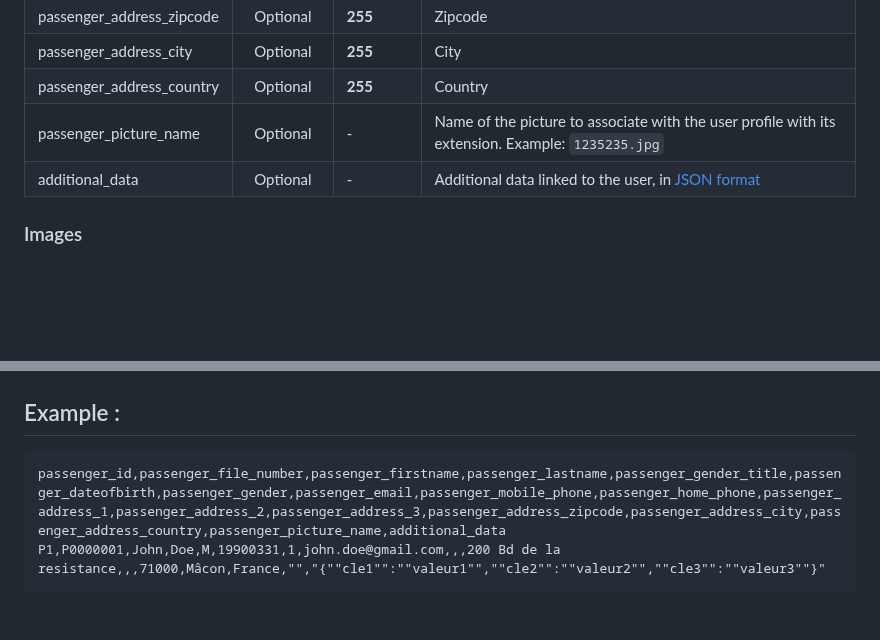
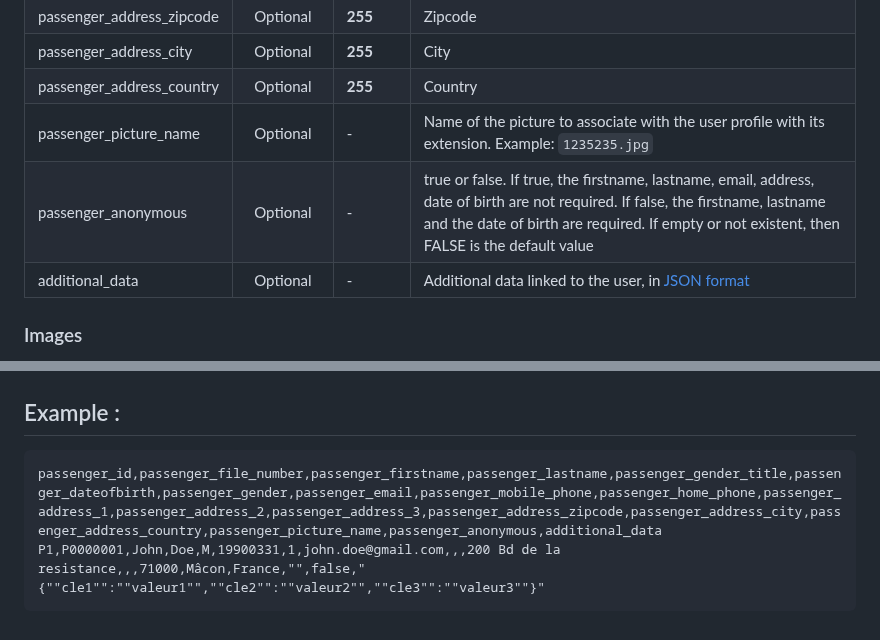
Before and after one commit to ubitransports/gpfs, a Markdown page: src/en/passengers.txt.md, 2 parts joined by grey strips. Drawn GitHub-style; blank space fills up the shorter version.

````diff
--- a/src/en/passengers.txt.md
+++ b/src/en/passengers.txt.md
@@ -29,6 +29,7 @@ This file contains information concerning users who can use the transport networ
 | passenger_address_city    |  Optional       |  **255** | City                                                                                              |
 | passenger_address_country |  Optional       |  **255** | Country                                                                                           |
 | passenger_picture_name    |  Optional       |   -  | Name of the picture to associate with the user profile with its extension. Example: `1235235.jpg` |
+| passenger_anonymous       |  Optional       |   -  | true or false. If true, the firstname, lastname, email, address, date of birth are not required. If false, the firstname, lastname and the date of birth are required. If empty or not existent, then FALSE is the default value |
 | additional_data           |  Optional       |   -  | Additional data linked to the user, in [JSON format](types.html#JSON)                             |
 
 ### Images
@@ -45,6 +46,6 @@ The content of the key and the value must be an **alphanumeric character** strin
 
 ## Example :
 ```
-passenger_id,passenger_file_number,passenger_firstname,passenger_lastname,passenger_gender_title,passenger_dateofbirth,passenger_gender,passenger_email,passenger_mobile_phone,passenger_home_phone,passenger_address_1,passenger_address_2,passenger_address_3,passenger_address_zipcode,passenger_address_city,passenger_address_country,passenger_picture_name,additional_data
-P1,P0000001,John,Doe,M,19900331,1,john.doe@gmail.com,,,200 Bd de la resistance,,,71000,Mâcon,France,"","{""cle1"":""valeur1"",""cle2"":""valeur2"",""cle3"":""valeur3""}"
+passenger_id,passenger_file_number,passenger_firstname,passenger_lastname,passenger_gender_title,passenger_dateofbirth,passenger_gender,passenger_email,passenger_mobile_phone,passenger_home_phone,passenger_address_1,passenger_address_2,passenger_address_3,passenger_address_zipcode,passenger_address_city,passenger_address_country,passenger_picture_name,passenger_anonymous,additional_data
+P1,P0000001,John,Doe,M,19900331,1,john.doe@gmail.com,,,200 Bd de la resistance,,,71000,Mâcon,France,"",false,"{""cle1"":""valeur1"",""cle2"":""valeur2"",""cle3"":""valeur3""}"
 ```
````
Also changed, not shown: src/fr/passengers.txt.md (+3 -2 lines).
